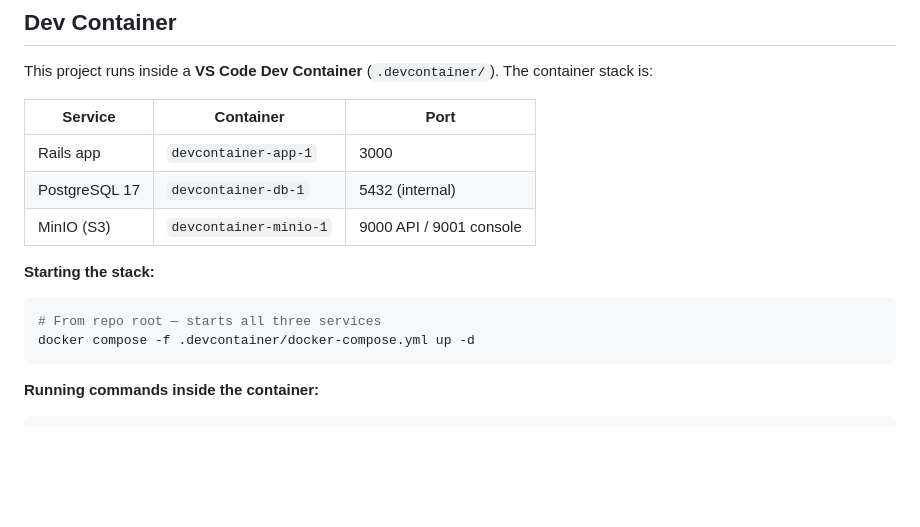
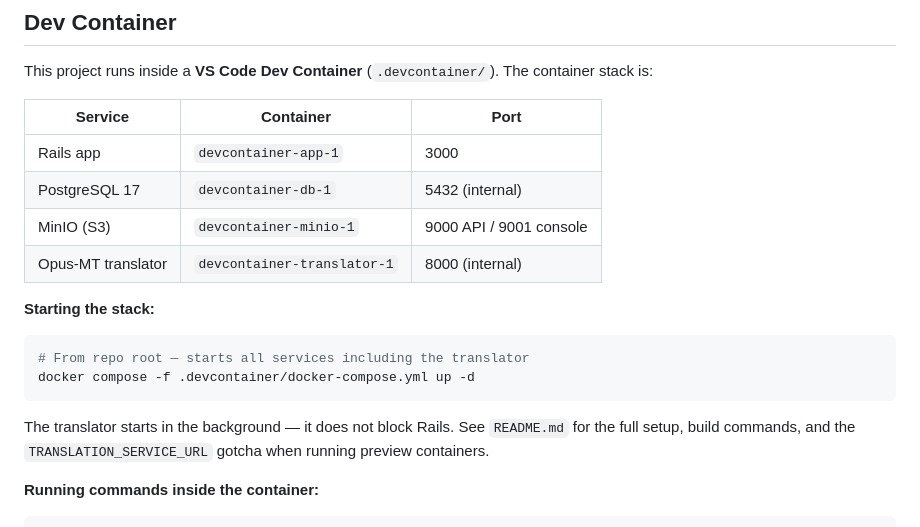
Before and after one commit to guibsonmoura/blog, a Markdown page: CLAUDE.md, the part around the change. GitHub-like rendering; blank space fills up the shorter version.

Commit message:
docs: document Opus-MT translator setup and TRANSLATION_SERVICE_URL gotcha

````diff
--- a/CLAUDE.md
+++ b/CLAUDE.md
@@ -61,13 +61,18 @@ This project runs inside a **VS Code Dev Container** (`.devcontainer/`). The con
 | Rails app | `devcontainer-app-1` | 3000 |
 | PostgreSQL 17 | `devcontainer-db-1` | 5432 (internal) |
 | MinIO (S3) | `devcontainer-minio-1` | 9000 API / 9001 console |
+| Opus-MT translator | `devcontainer-translator-1` | 8000 (internal) |
 
 **Starting the stack:**
 
 ```bash
-# From repo root — starts all three services
+# From repo root — starts all services including the translator
 docker compose -f .devcontainer/docker-compose.yml up -d
 ```
+
+The translator starts in the background — it does not block Rails. See `README.md` for the
+full setup, build commands, and the `TRANSLATION_SERVICE_URL` gotcha when running preview
+containers.
 
 **Running commands inside the container:**
 
````
Also changed, not shown: 1 other file.
